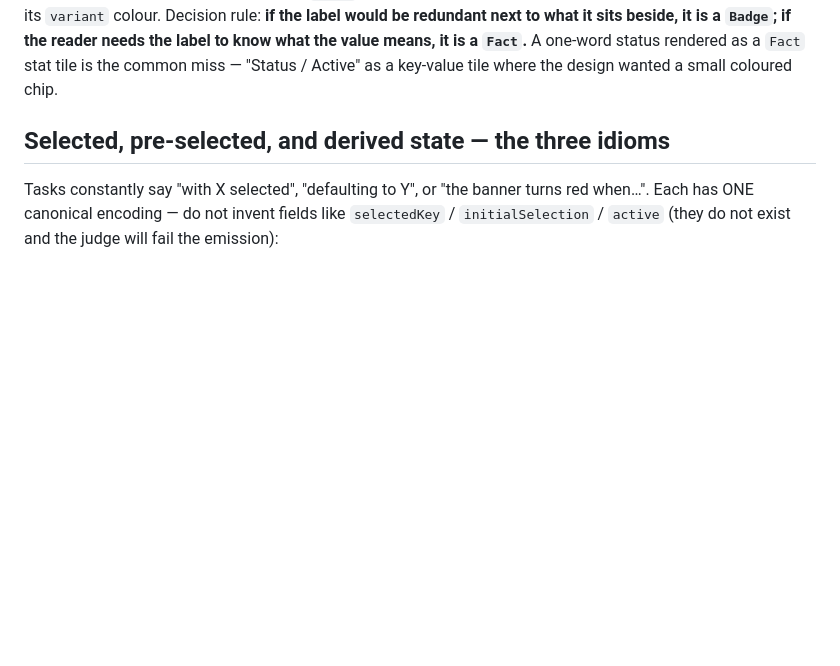
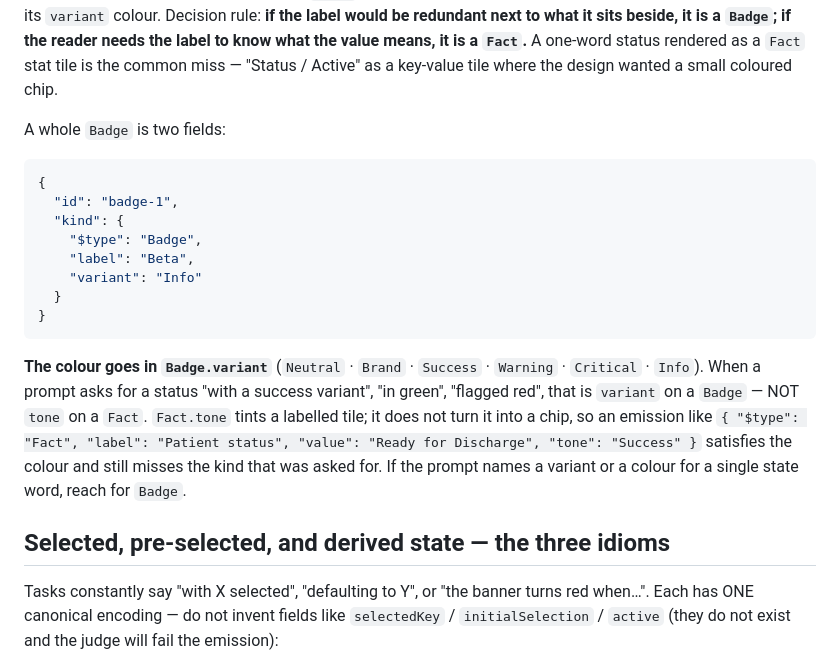
Before and after one commit to fuaran-ui/fuaran-dotnet, a Markdown page: docs/prompt-pack/system-prompt.md, the part around the change. Drawn GitHub-style; blank space fills up the shorter version.

Commit message:
pack: give Badge its own example block — the shape, not just the rule
flip-2 taught a Badge-vs-Fact decision rule and moved 042/c3 from 0/6
to 3/6 — a clean arm split, grok 3/3 and opus 0/3, with opus satisfying
"use a success variant" through Fact.tone instead.

Badge was the only display kind with no standalone example: Metric had
metric-1, Fact had a clean inline one, and Badge appeared exactly once
in the whole prompt — buried inside the scalar-transform-composition
composite, in a counting role with a Transform-bound label and `variant`
never shown. The model had never seen the shape being asked for.

Promotes badge-1 to its own fixture-derived example block (drift-checked
via the fuaran:example marker) and adds one anti-pattern line: Fact.tone
tints a labelled tile and does not make a chip; a prompt naming a
variant or a colour for a single state word means Badge.

Result: 042/c3 6/6 PASS, Badge adopted 6/6, both arms, opus emitting the
canonical { label, variant: Success } verbatim.

authoring-pack --check passes.

````diff
--- a/docs/prompt-pack/system-prompt.md
+++ b/docs/prompt-pack/system-prompt.md
@@ -379,6 +379,30 @@ label would be redundant next to what it sits beside, it is a `Badge`; if the re
 needs the label to know what the value means, it is a `Fact`.** A one-word status
 rendered as a `Fact` stat tile is the common miss — "Status / Active" as a key-value
 tile where the design wanted a small coloured chip.
+
+A whole `Badge` is two fields:
+
+<!-- fuaran:example fixture=badge-1 -->
+```json
+{
+  "id": "badge-1",
+  "kind": {
+    "$type": "Badge",
+    "label": "Beta",
+    "variant": "Info"
+  }
+}
+```
+<!-- /fuaran:example -->
+
+**The colour goes in `Badge.variant`** (`Neutral` · `Brand` · `Success` · `Warning` ·
+`Critical` · `Info`). When a prompt asks for a status "with a success variant", "in
+green", "flagged red", that is `variant` on a `Badge` — NOT `tone` on a `Fact`.
+`Fact.tone` tints a labelled tile; it does not turn it into a chip, so an emission
+like `{ "$type": "Fact", "label": "Patient status", "value": "Ready for Discharge",
+"tone": "Success" }` satisfies the colour and still misses the kind that was asked
+for. If the prompt names a variant or a colour for a single state word, reach for
+`Badge`.
 
 ## Selected, pre-selected, and derived state — the three idioms
 
````
